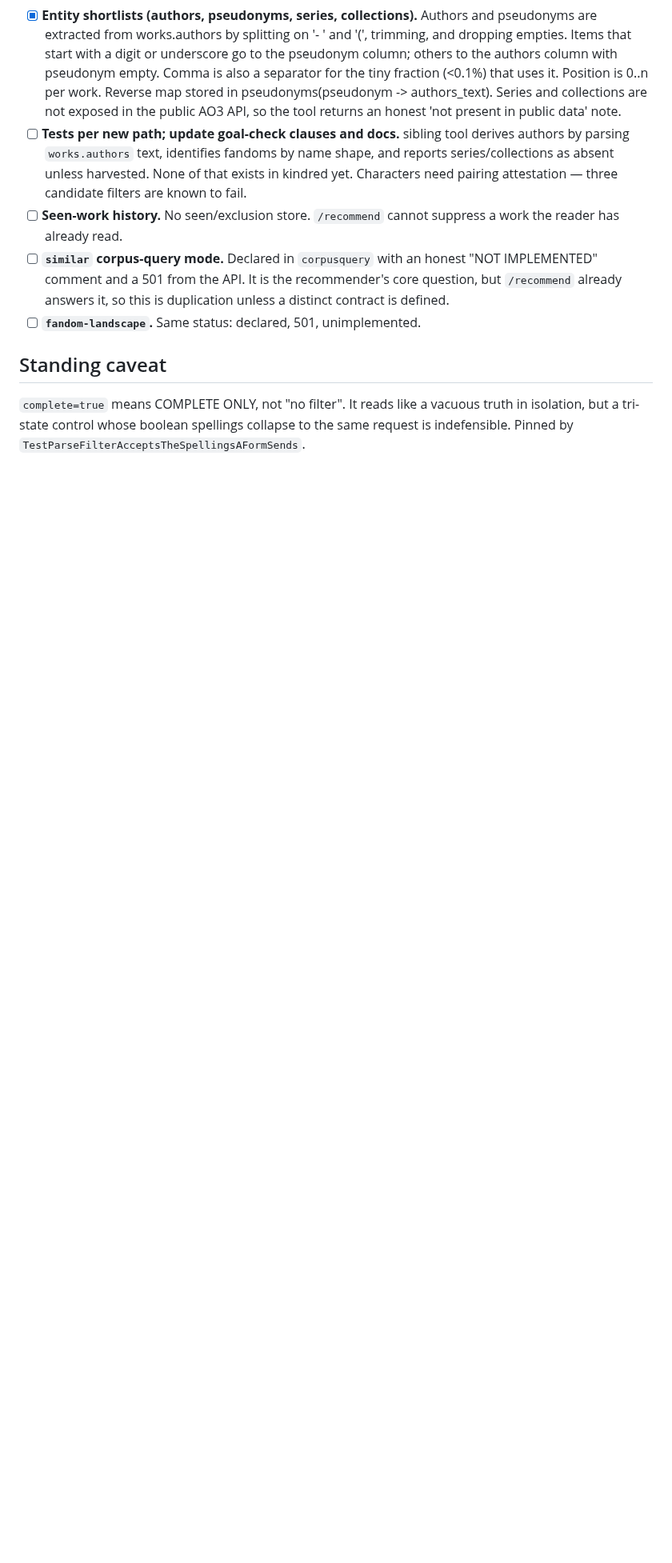
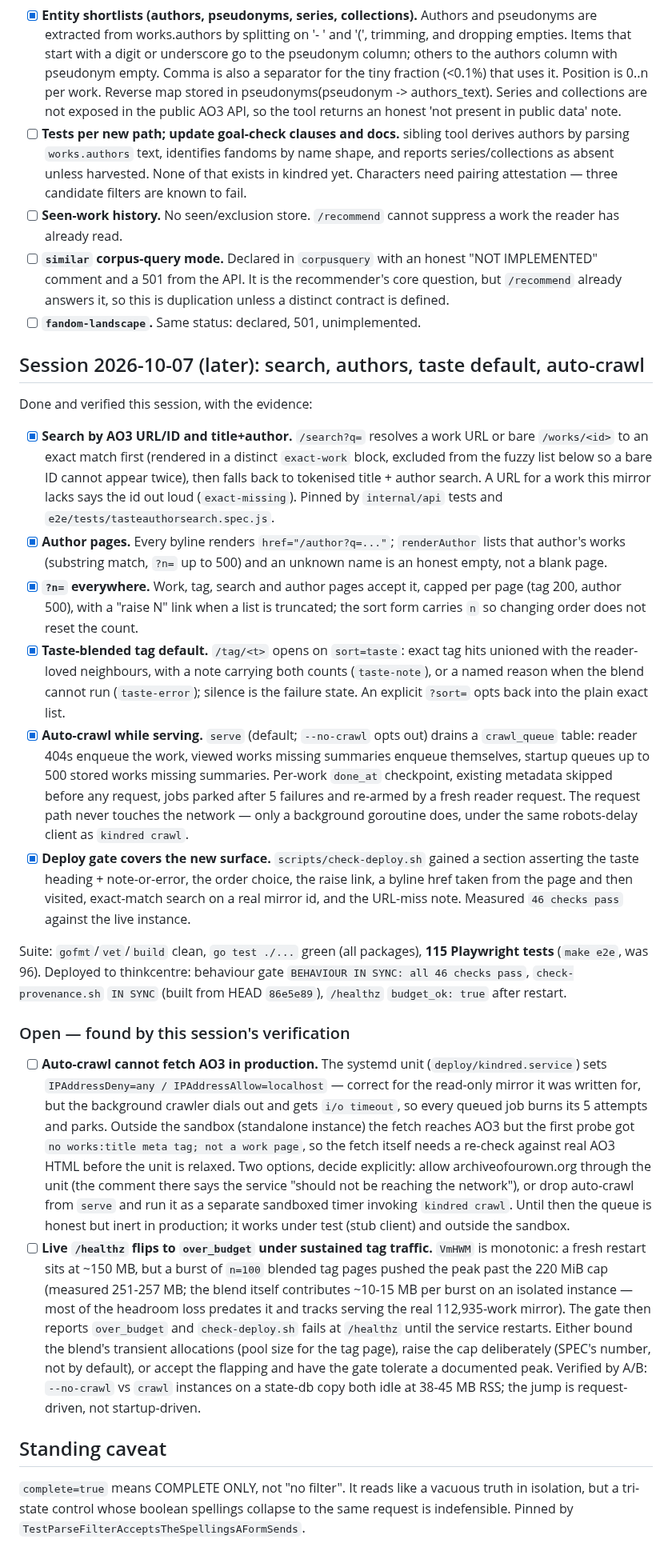
Before and after one commit to 8ullyMaguire/kindred, a Markdown page: docs/what-is-left.md, the part around the change. Shown at 80% size. GitHub-like rendering; blank space fills up the shorter version.

Commit message:
Docs: record the session's features, evidence, and two open findings
what-is-left gains a dated section: search by URL/ID, author pages,
?n= everywhere, taste-blended tag default, auto-crawl queue -- each with
the test that pins it -- plus the measured verification (go test green,
115 e2e, deploy gate 46 checks, provenance IN SYNC, healthz ok).

Two honest open items, both found by running the deployed thing:
- auto-crawl cannot fetch AO3 in production: the systemd unit's
  IPAddressDeny=any blocks the dial, and outside the sandbox the first
  probe got a non-work page -- needs a decision (relax unit vs separate
  crawl timer) and a re-check against real AO3 HTML;
- live /healthz flips to over_budget under sustained n=100 blend bursts
  (VmHWM is monotonic; 251-257 MB peak vs 220 cap), with three options
  documented rather than a silent cap raise.

HANDOFF: author page no longer 'not done', e2e count 46 -> 115.

```diff
--- a/docs/what-is-left.md
+++ b/docs/what-is-left.md
@@ -160,6 +160,80 @@ the tag pool is load-bearing rather than belt-and-braces.
       this is duplication unless a distinct contract is defined.
 - [ ] **`fandom-landscape`.** Same status: declared, 501, unimplemented.
 
+## Session 2026-10-07 (later): search, authors, taste default, auto-crawl
+
+Done and verified this session, with the evidence:
+
+- [x] **Search by AO3 URL/ID and title+author.** `/search?q=` resolves a
+      work URL or bare `/works/<id>` to an exact match first (rendered in a
+      distinct `exact-work` block, excluded from the fuzzy list below so a
+      bare ID cannot appear twice), then falls back to tokenised title +
+      author search. A URL for a work this mirror lacks says the id out
+      loud (`exact-missing`). Pinned by `internal/api` tests and
+      `e2e/tests/tasteauthorsearch.spec.js`.
+- [x] **Author pages.** Every byline renders `href="/author?q=..."`;
+      `renderAuthor` lists that author's works (substring match, `?n=`
+      up to 500) and an unknown name is an honest empty, not a blank page.
+- [x] **`?n=` everywhere.** Work, tag, search and author pages accept it,
+      capped per page (tag 200, author 500), with a "raise N" link when a
+      list is truncated; the sort form carries `n` so changing order does
+      not reset the count.
+- [x] **Taste-blended tag default.** `/tag/<t>` opens on `sort=taste`:
+      exact tag hits unioned with the reader-loved neighbours, with a note
+      carrying both counts (`taste-note`), or a named reason when the blend
+      cannot run (`taste-error`); silence is the failure state. An explicit
+      `?sort=` opts back into the plain exact list.
+- [x] **Auto-crawl while serving.** `serve` (default; `--no-crawl` opts
+      out) drains a `crawl_queue` table: reader 404s enqueue the work,
+      viewed works missing summaries enqueue themselves, startup queues up
+      to 500 stored works missing summaries. Per-work `done_at` checkpoint,
+      existing metadata skipped before any request, jobs parked after 5
+      failures and re-armed by a fresh reader request. The request path
+      never touches the network — only a background goroutine does, under
+      the same robots-delay client as `kindred crawl`.
+- [x] **Deploy gate covers the new surface.** `scripts/check-deploy.sh`
+      gained a section asserting the taste heading + note-or-error, the
+      order choice, the raise link, a byline href taken from the page and
+      then visited, exact-match search on a real mirror id, and the
+      URL-miss note. Measured `46 checks pass` against the live instance.
+
+Suite: `gofmt`/`vet`/`build` clean, `go test ./...` green (all packages),
+**115 Playwright tests** (`make e2e`, was 96). Deployed to thinkcentre:
+behaviour gate `BEHAVIOUR IN SYNC: all 46 checks pass`,
+`check-provenance.sh` `IN SYNC` (built from HEAD `86e5e89`),
+`/healthz` `budget_ok: true` after restart.
+
+### Open — found by this session's verification
+
+- [ ] **Auto-crawl cannot fetch AO3 in production.** The systemd unit
+      (`deploy/kindred.service`) sets `IPAddressDeny=any /
+      IPAddressAllow=localhost` — correct for the read-only mirror it was
+      written for, but the background crawler dials out and gets
+      `i/o timeout`, so every queued job burns its 5 attempts and parks.
+      Outside the sandbox (standalone instance) the fetch reaches AO3 but
+      the first probe got `no works:title meta tag; not a work page`, so
+      the fetch itself needs a re-check against real AO3 HTML before the
+      unit is relaxed. Two options, decide explicitly: allow
+      archiveofourown.org through the unit (the comment there says the
+      service "should not be reaching the network"), or drop auto-crawl
+      from `serve` and run it as a separate sandboxed timer invoking
+      `kindred crawl`. Until then the queue is honest but inert in
+      production; it works under test (stub client) and outside the
+      sandbox.
+- [ ] **Live `/healthz` flips to `over_budget` under sustained tag
+      traffic.** `VmHWM` is monotonic: a fresh restart sits at ~150 MB,
+      but a burst of `n=100` blended tag pages pushed the peak past the
+      220 MiB cap (measured 251-257 MB; the blend itself contributes
+      ~10-15 MB per burst on an isolated instance — most of the headroom
+      loss predates it and tracks serving the real 112,935-work mirror).
+      The gate then reports `over_budget` and `check-deploy.sh` fails at
+      `/healthz` until the service restarts. Either bound the blend's
+      transient allocations (pool size for the tag page), raise the cap
+      deliberately (SPEC's number, not by default), or accept the flapping
+      and have the gate tolerate a documented peak. Verified by A/B:
+      `--no-crawl` vs `crawl` instances on a state-db copy both idle at
+      38-45 MB RSS; the jump is request-driven, not startup-driven.
+
 ## Standing caveat
 
 `complete=true` means COMPLETE ONLY, not "no filter". It reads like a vacuous
```
Also changed, not shown: docs/HANDOFF.md (+1 -1 lines).
